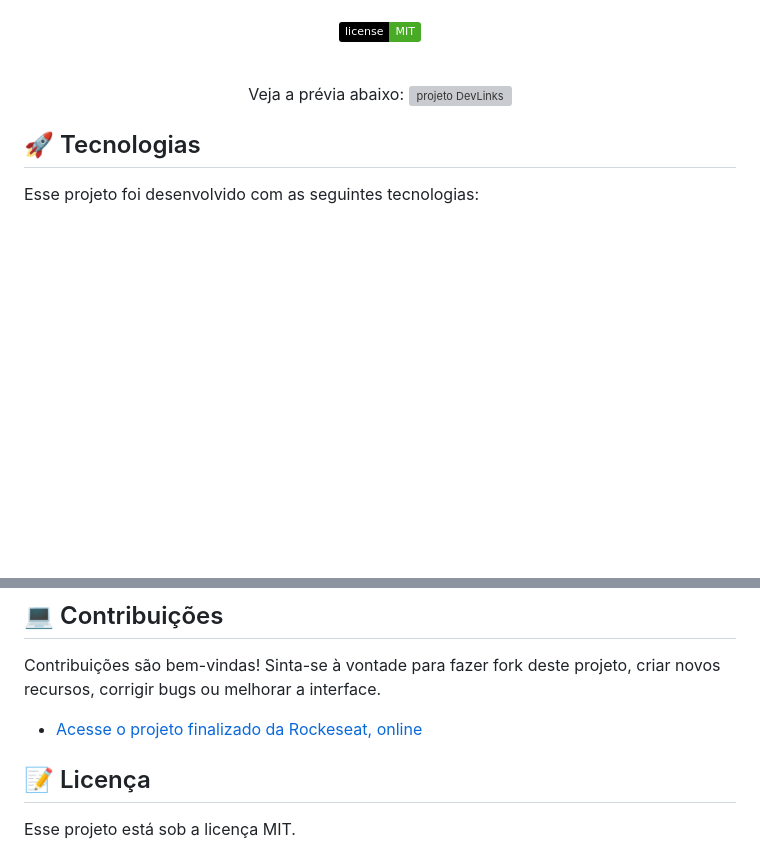
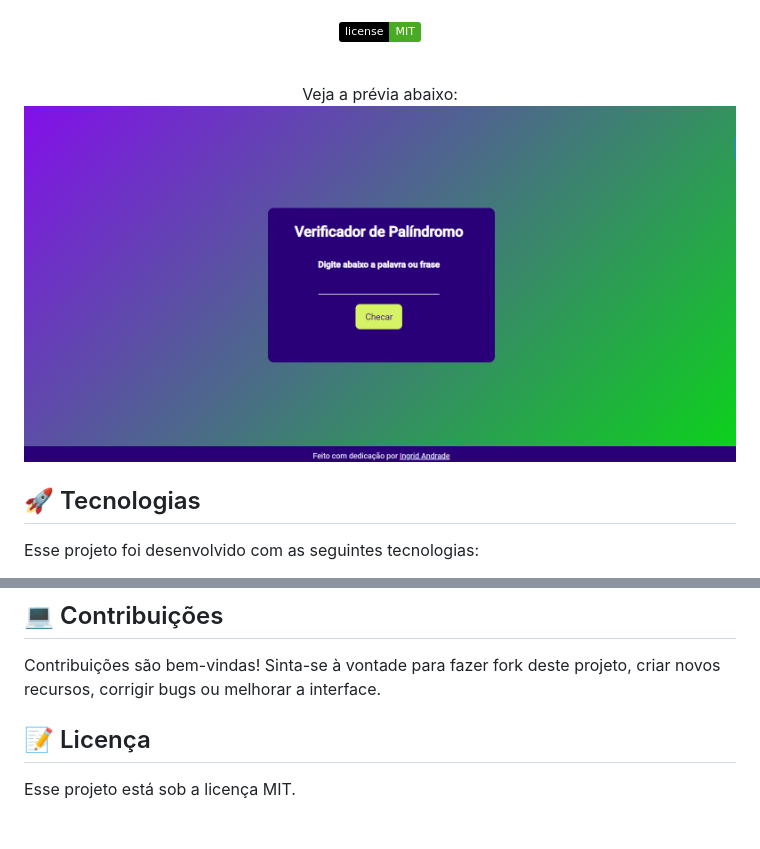
Before and after one commit to ingridandradedev/palindrome-checker, a Markdown page: README.md, 2 parts joined by grey strips. Rendered like a GitHub page; pictures changed too: assets/palindrome-checker-preview.png (added); badges without logos; blank space fills up the shorter version; grey boxes are pictures that could not be loaded.

Commit message:
read me setup

```diff
--- a/README.md
+++ b/README.md
@@ -19,7 +19,7 @@ Projeto desenvolvido através do curso que realizei na plataforma FreeCodeCamp.o
 <br>
 <p align="center">
 Veja a prévia abaixo:
-  <img alt="projeto DevLinks" src="./.vscode/assets/preview.png" width="100%">
+  <img alt="projeto DevLinks" src="./assets/palindrome-checker-preview.png" width="100%">
 </p>
 
 ## 🚀 Tecnologias
@@ -50,9 +50,6 @@ O Palindrome Checker é um simples programinha web desenvolvido para verificar s
 
 Contribuições são bem-vindas! Sinta-se à vontade para fazer fork deste projeto, criar novos recursos, corrigir bugs ou melhorar a interface.
 
-- [Acesse o projeto finalizado da Rockeseat, online](https://maykbrito.github.io/devlinks)
-
-
 ## :memo: Licença
 
 Esse projeto está sob a licença MIT.
```
